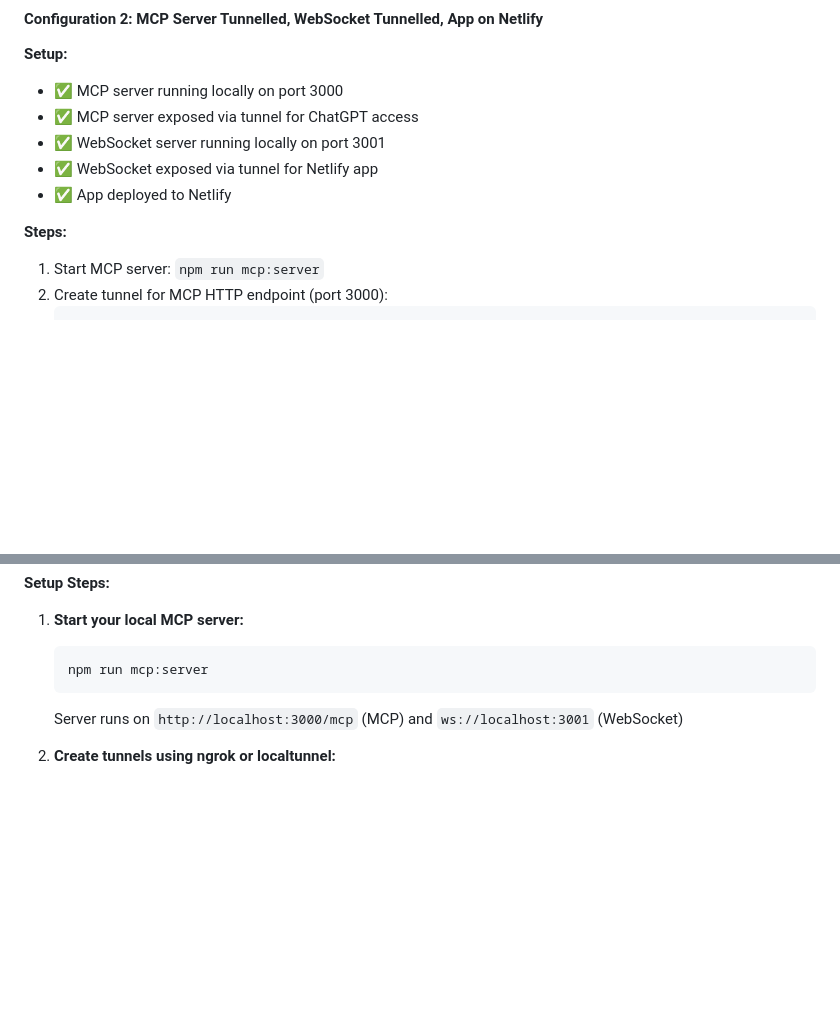
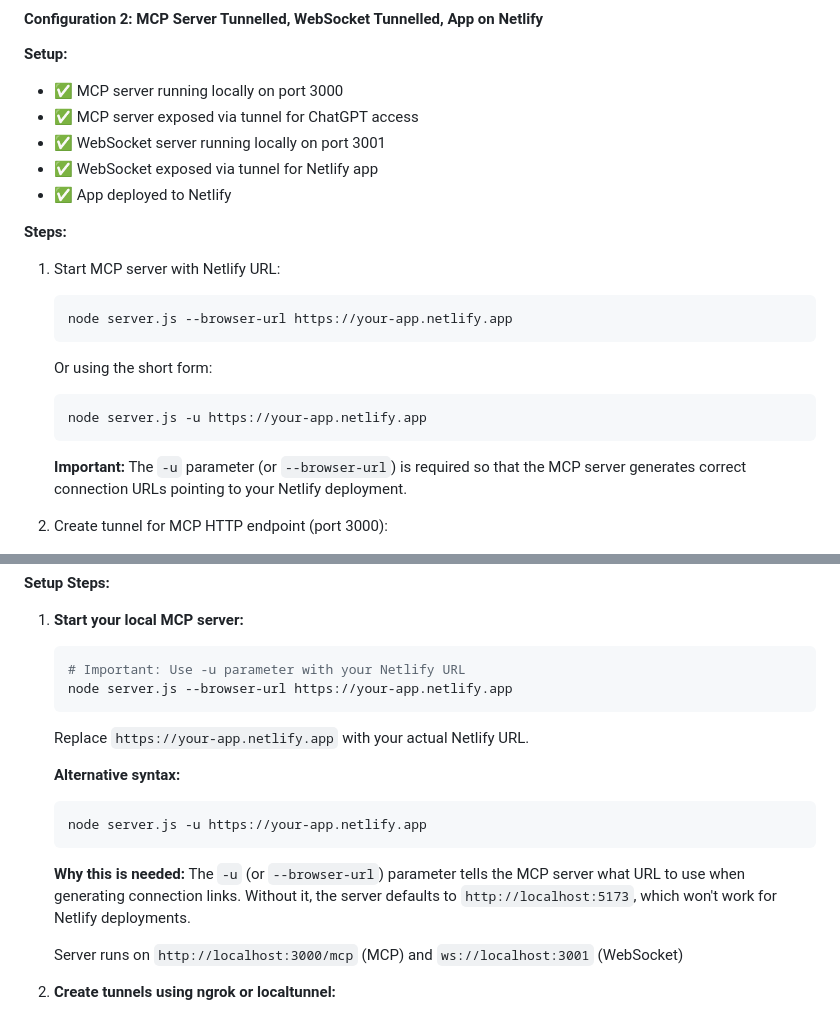
Before and after one commit to aidenlab/Hello3DLLM, a Markdown page: README.md, 2 parts joined by grey strips. GitHub-like rendering; blank space fills up the shorter version.

````diff
--- a/README.md
+++ b/README.md
@@ -260,7 +263,16 @@ The following configurations have been tested and confirmed working with ChatGPT
 - ✅ App deployed to Netlify
 
 **Steps:**
-1. Start MCP server: `npm run mcp:server`
+1. Start MCP server with Netlify URL:
+   ```bash
+   node server.js --browser-url https://your-app.netlify.app
+   ```
+   Or using the short form:
+   ```bash
+   node server.js -u https://your-app.netlify.app
+   ```
+
+   **Important:** The `-u` parameter (or `--browser-url`) is required so that the MCP server generates correct connection URLs pointing to your Netlify deployment.
 2. Create tunnel for MCP HTTP endpoint (port 3000):
    ```bash
    ngrok http 3000
@@ -393,8 +405,18 @@ cors({
 
 1. **Start your local MCP server:**
    ```bash
-   npm run mcp:server
+   # Important: Use -u parameter with your Netlify URL
+   node server.js --browser-url https://your-app.netlify.app
    ```
+   Replace `https://your-app.netlify.app` with your actual Netlify URL.
+
+   **Alternative syntax:**
+   ```bash
+   node server.js -u https://your-app.netlify.app
+   ```
+
+   **Why this is needed:** The `-u` (or `--browser-url`) parameter tells the MCP server what URL to use when generating connection links. Without it, the server defaults to `http://localhost:5173`, which won't work for Netlify deployments.
+
    Server runs on `http://localhost:3000/mcp` (MCP) and `ws://localhost:3001` (WebSocket)
 
 2. **Create tunnels using ngrok or localtunnel:**
````
Also changed, not shown: other parts of README.md (+22 -16 lines), notes/NETLIFY_SETUP.md (+10 -1 lines).
